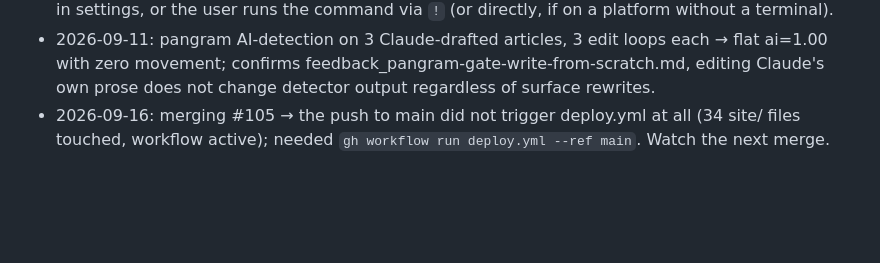
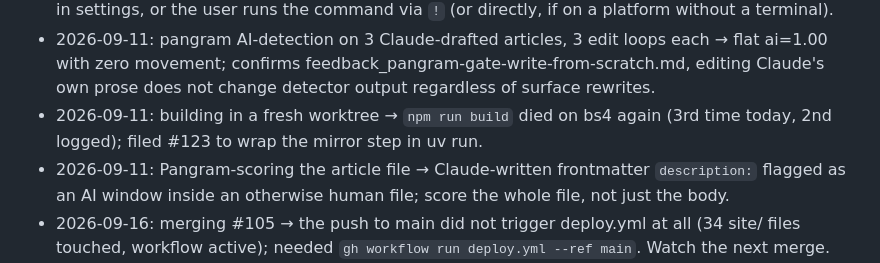
Before and after one commit to eagle-ridge/Eagle-Ridge, a Markdown page: PAPERCUTS.md, the part around the change. Drawn GitHub-style; blank space fills up the shorter version.

```diff
--- a/PAPERCUTS.md
+++ b/PAPERCUTS.md
@@ -24,6 +24,8 @@
 - 2026-09-11: publishing an Insights article → merge to main does not update eagleridge.io (deploy.yml only deploys the Worker; DNS still on Pages). Every article needs the manual Pages deploy until plan 006 phase 2 cuts DNS over.
 - 2026-09-11: production Cloudflare Pages deploy and settings.local.json edits → auto-mode classifier blocks both even after explicit in-chat user approval; approval has to be a permission rule in settings, or the user runs the command via `!` (or directly, if on a platform without a terminal).
 - 2026-09-11: pangram AI-detection on 3 Claude-drafted articles, 3 edit loops each → flat ai=1.00 with zero movement; confirms feedback_pangram-gate-write-from-scratch.md, editing Claude's own prose does not change detector output regardless of surface rewrites.
+- 2026-09-11: building in a fresh worktree → `npm run build` died on bs4 again (3rd time today, 2nd logged); filed #123 to wrap the mirror step in uv run.
+- 2026-09-11: Pangram-scoring the article file → Claude-written frontmatter `description:` flagged as an AI window inside an otherwise human file; score the whole file, not just the body.
 - 2026-09-16: merging #105 → the push to main did not trigger deploy.yml at all (34 site/ files touched, workflow active); needed `gh workflow run deploy.yml --ref main`. Watch the next merge.
 - 2026-09-16: CI deploy of 800bf75 → repo secret CLOUDFLARE_API_TOKEN revoked (`Invalid access token 9109`), same for the 1Password copy; deployed locally on wrangler OAuth instead. Token rotation needs to update secret + 1Password together.
 - 2026-09-16: `npm run seed:local` in a fresh worktree → better-sqlite3 native binding missing after `npm ci --silent` (silent hid the failed postinstall); `npx prebuild-install` inside node_modules/better-sqlite3 fixed it.
```
Also changed, not shown: docs/recap-2026-09-11-drop-dead-pangram.md (added, +34 -0 lines).
